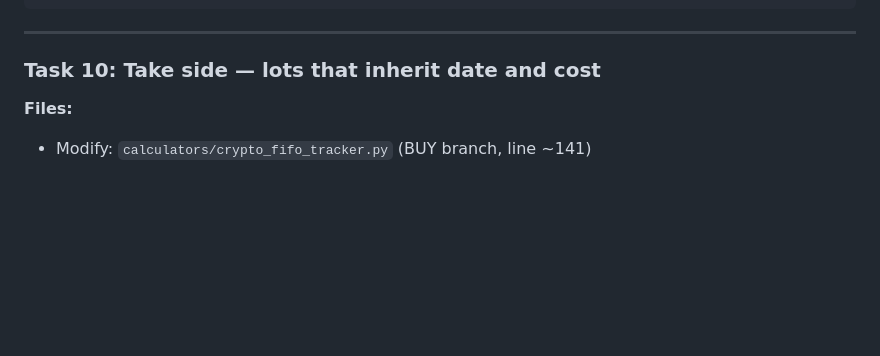
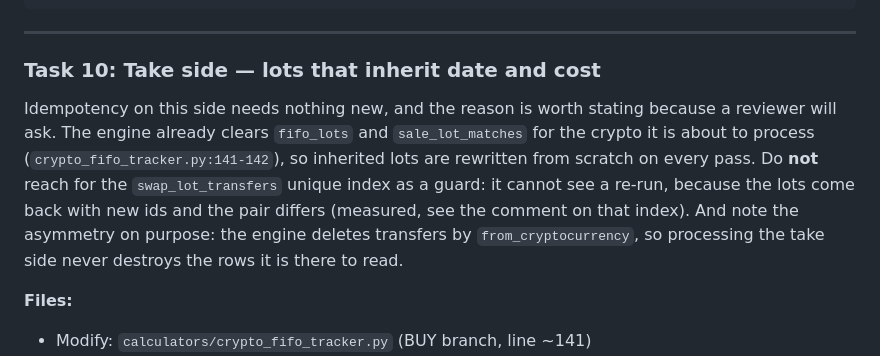
Before and after one commit to gabridome/crypto-fifo-tracker, a Markdown page: doc/plans/2026-10-16-non-btc-legs.md, the part around the change. GitHub-like rendering; blank space fills up the shorter version.

Commit message:
docs(plan): say why the take side is already idempotent, and what not to rely on
Co-Authored-By: Claude Opus 5 <noreply@anthropic.com>

```diff
--- a/doc/plans/2026-10-16-non-btc-legs.md
+++ b/doc/plans/2026-10-16-non-btc-legs.md
@@ -1829,6 +1829,17 @@ git commit -m "feat(fifo): deferred swap consumes lots without realizing, record
 
 ### Task 10: Take side — lots that inherit date and cost
 
+Idempotency on this side needs nothing new, and the reason is worth stating
+because a reviewer will ask. The engine already clears `fifo_lots` and
+`sale_lot_matches` for the crypto it is about to process (`crypto_fifo_tracker.py:141-142`),
+so inherited lots are rewritten from scratch on every pass. Do **not** reach for
+the `swap_lot_transfers` unique index as a guard: it cannot see a re-run,
+because the lots come back with new ids and the pair differs (measured, see the
+comment on that index). And note the asymmetry on purpose: the engine deletes
+transfers by `from_cryptocurrency`, so processing the take side never destroys
+the rows it is there to read.
+
+
 **Files:**
 - Modify: `calculators/crypto_fifo_tracker.py` (BUY branch, line ~141)
 - Test: `tests/test_swap_deferral.py`
```
